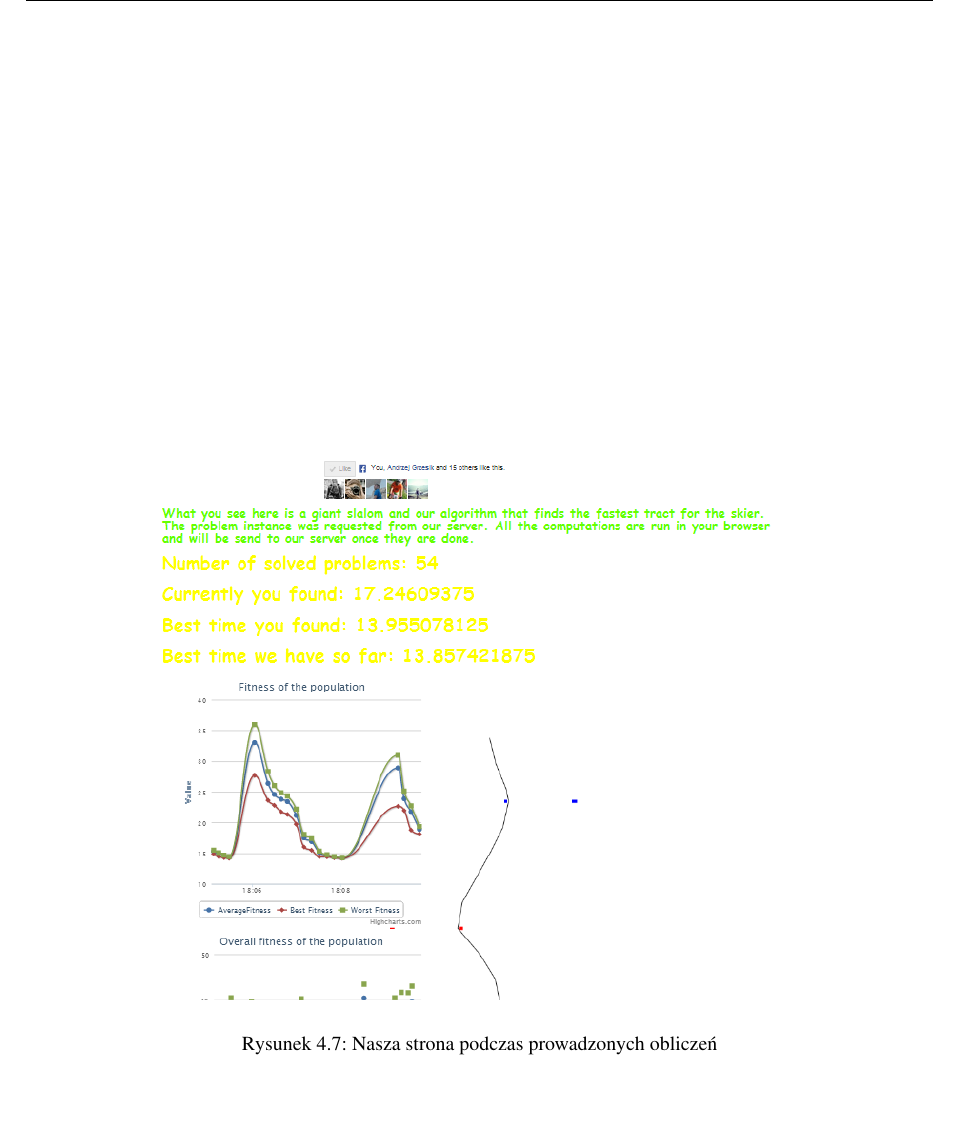
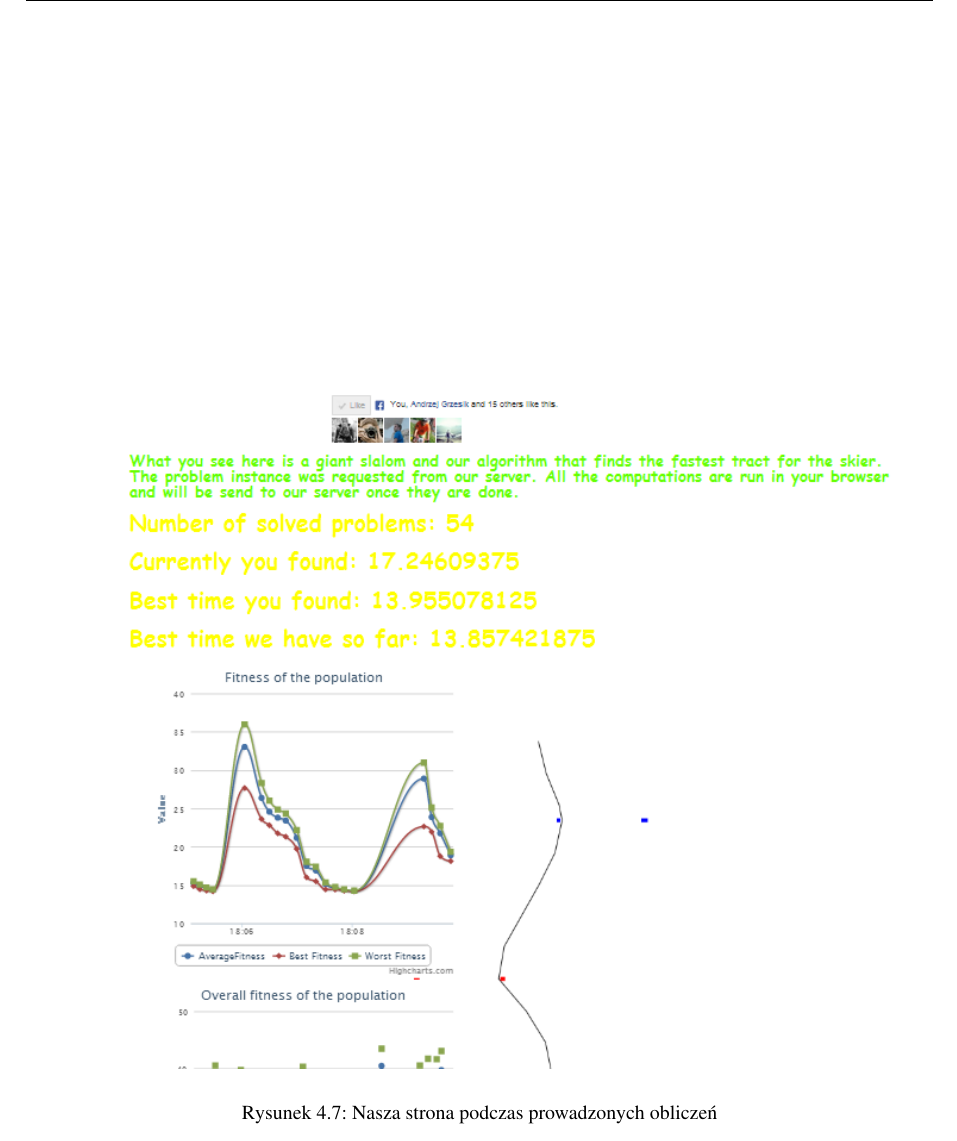
Before and after one commit to askiba/master-thesis, a LaTeX thesis (praca.tex, which reads rozdzial4.tex): part of page 42 of 87, cut so that both start at the same text. Compiled offline with pdfLaTeX; the source files are stored in an older character set and shown here as Unicode.

Commit message:
rearranging the picture

```diff
--- a/rozdzial4.tex
+++ b/rozdzial4.tex
@@ -431,7 +431,7 @@
 
 \begin{figure}[h]
 \centering
-\includegraphics[width=400px]{interfejs-2}
+\includegraphics[width=500px]{interfejs-2}
 \caption{Nasza strona podczas prowadzonych obliczeń}
 \label{fig:interfejs-2}
 \end{figure}
```
